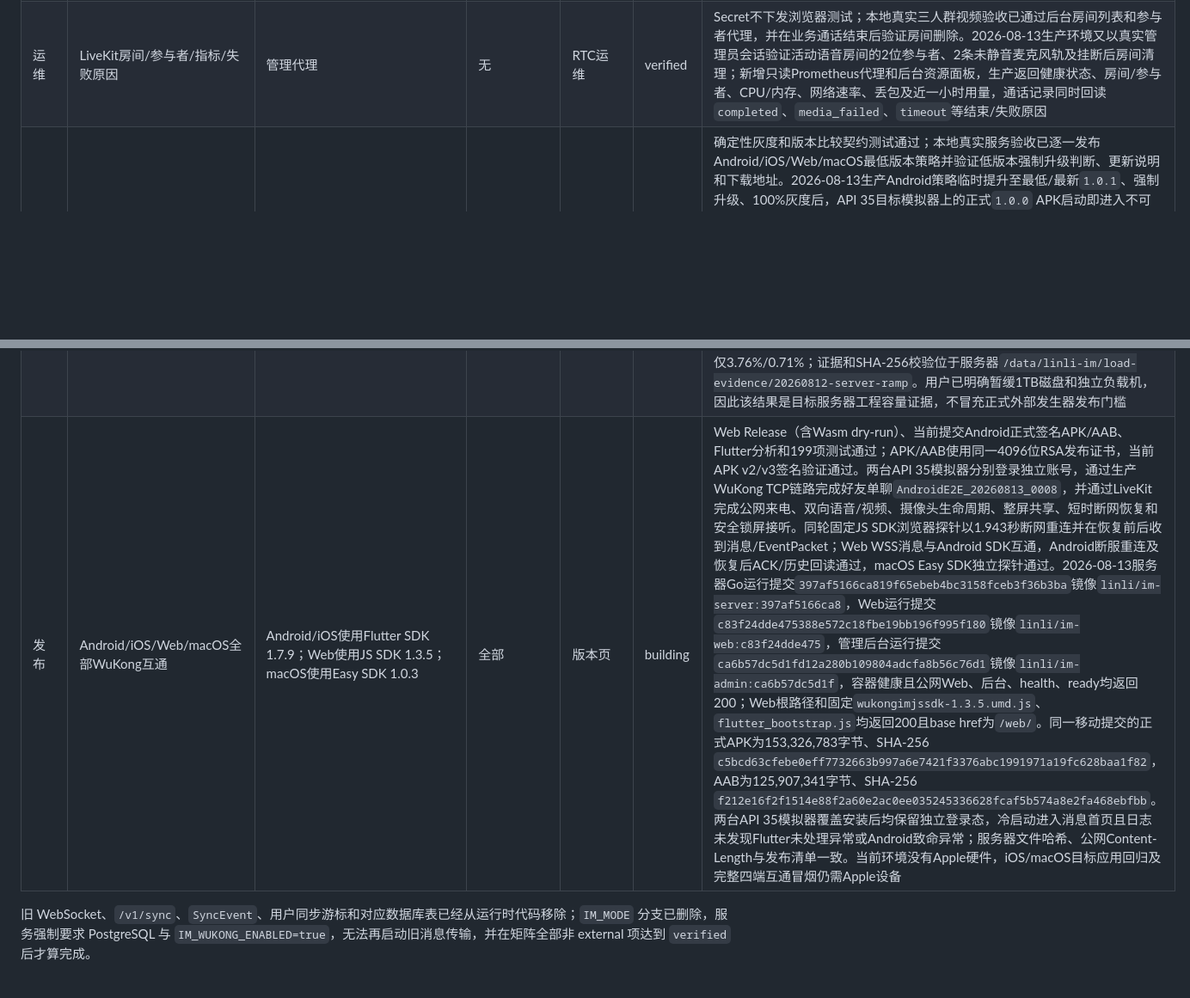
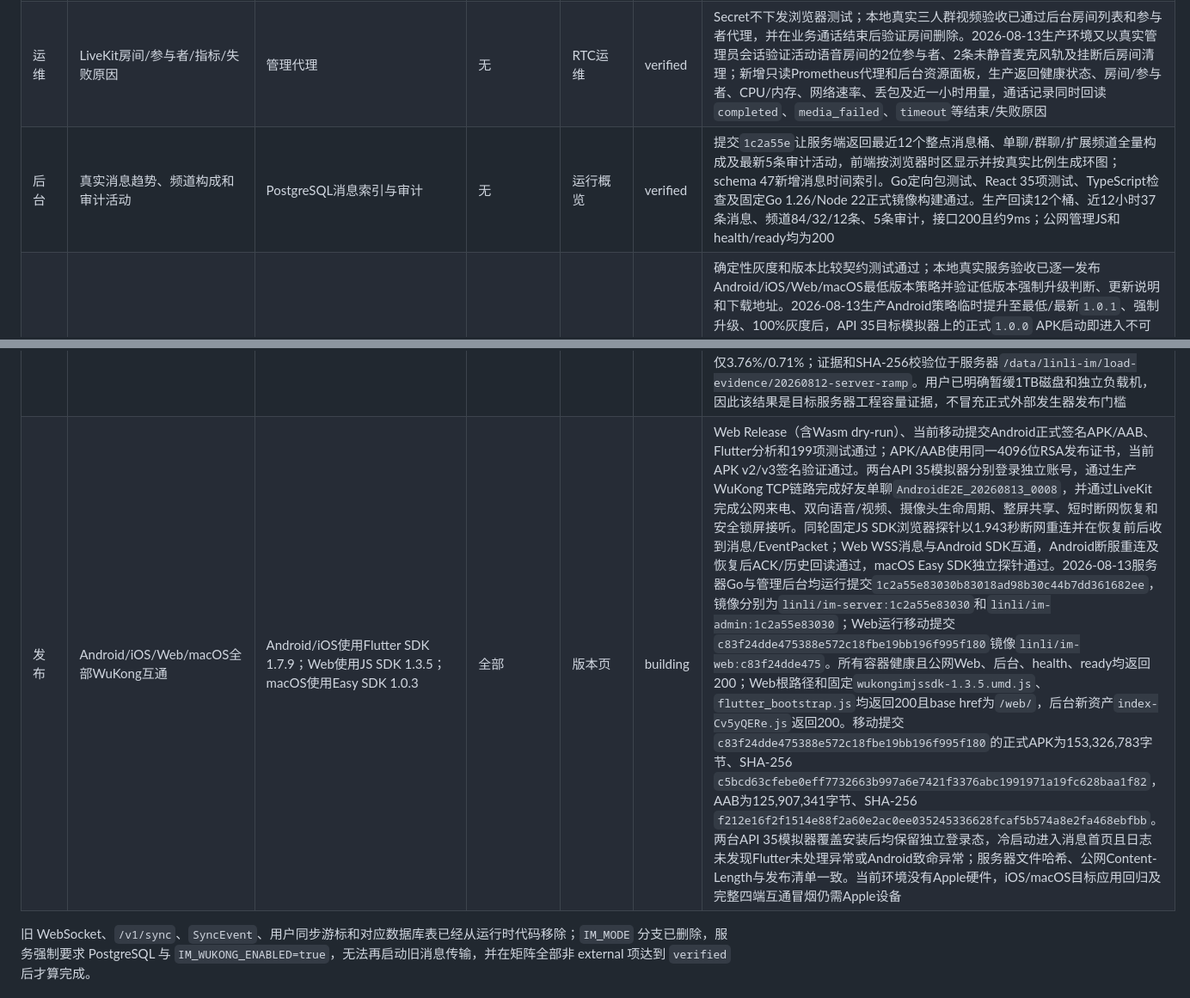
Before and after one commit to lk18554670615-coder/frogim, a Markdown page: docs/WUKONGIM_FEATURE_MATRIX.md, 2 parts joined by grey strips. Shown at 86% size. Rendered like a GitHub page; blank space fills up the shorter version.

Commit message:
docs: record admin analytics validation

```diff
--- a/docs/WUKONGIM_FEATURE_MATRIX.md
+++ b/docs/WUKONGIM_FEATURE_MATRIX.md
@@ -40,12 +40,13 @@
 | 安全 | 截屏提示 | content 1008 | iOS/Android | 事件审计 | building | Android已声明`DETECT_SCREEN_CAPTURE`并在API 35目标模拟器确认安装权限授予、Activity回调注册不再抛出SecurityException；系统API不响应ADB截图，仍待Android实体按键与iOS真机事件验收；Web/macOS明确限制提示且不伪造事件 |
 | 运维 | WuKong节点/连接/频道/消息/变量/健康 | 管理代理 | 无 | WuKong运维 | verified | Token不下发浏览器测试；真实固定容器5300 `/cluster/nodes`返回节点1001，Go代理登录后节点/插件查询成功；固定源码的 `/varz/setting` 已接入后台展示 Trace、Loki、Prometheus 与压力模式真实状态并通过本地验收。2026-08-12生产后台以平台管理员会话直接刷新并遍历20个路由，`/im-infrastructure`真实展示节点1001、版本`v2.2.5-20260422-linli.3`、连接、资源和运行开关且控制台零错误；后台健康页迁移到`/system-health`，避免与保留给API探针的`/health`冲突，直达刷新和实时接口均通过 |
 | 运维 | LiveKit房间/参与者/指标/失败原因 | 管理代理 | 无 | RTC运维 | verified | Secret不下发浏览器测试；本地真实三人群视频验收已通过后台房间列表和参与者代理，并在业务通话结束后验证房间删除。2026-08-13生产环境又以真实管理员会话验证活动语音房间的2位参与者、2条未静音麦克风轨及挂断后房间清理；新增只读Prometheus代理和后台资源面板，生产返回健康状态、房间/参与者、CPU/内存、网络速率、丢包及近一小时用量，通话记录同时回读`completed`、`media_failed`、`timeout`等结束/失败原因 |
+| 后台 | 真实消息趋势、频道构成和审计活动 | PostgreSQL消息索引与审计 | 无 | 运行概览 | verified | 提交`1c2a55e`让服务端返回最近12个整点消息桶、单聊/群聊/扩展频道全量构成及最新5条审计活动，前端按浏览器时区显示并按真实比例生成环图；schema 47新增消息时间索引。Go定向包测试、React 35项测试、TypeScript检查及固定Go 1.26/Node 22正式镜像构建通过。生产回读12个桶、近12小时37条消息、频道84/32/12条、5条审计，接口200且约9ms；公网管理JS和health/ready均为200 |
 | 运维 | 客户端最低版本/强更/灰度/说明/地址 | `/v2/config/version` | 启动检查 | 版本策略 | building | 确定性灰度和版本比较契约测试通过；本地真实服务验收已逐一发布Android/iOS/Web/macOS最低版本策略并验证低版本强制升级判断、更新说明和下载地址。2026-08-13生产Android策略临时提升至最低/最新`1.0.1`、强制升级、100%灰度后，API 35目标模拟器上的正式`1.0.0` APK启动即进入不可绕过升级页，准确显示当前/最低/最新版本、发布说明、“立即更新”和完成后重检入口。随后真实非强制`1.0.1`策略暴露应用根context不含Navigator的目标端异常；提交`96e08be`改用应用级Navigator context并增加组件回归，新正式APK在同一模拟器准确显示“发现新版本”、版本、说明、“稍后”和“去更新”，关闭后回到已登录消息首页且Flutter日志零异常。两轮验收均恢复原`1.0.0`非强制策略，公网回读`updateAvailable=false`。待iOS/Web/macOS目标端启动弹窗回归 |
 | 运维 | PostgreSQL/WuKong/MinIO备份恢复 | 受控脚本 | 无 | 状态展示 | building | 备份按WuKong冻结归档→PostgreSQL快照→恢复WuKong→MinIO镜像保证依赖顺序；2026-08-11 schema 43完整快照通过校验和/固定版本锁与隔离恢复：62张表、6张关键表、336项约束、177个WuKong文件、21个MinIO文件。2026-08-12 schema 45数据库增量复验恢复出64张表、7张关键表（含系统账号）、342项约束，恢复门禁按快照版本兼容旧备份。2026-08-13对当前发布的`20260812T203401Z`完整备份再次执行隔离容器恢复，SHA-256和固定依赖锁全部通过，恢复出61张表、7张关键表、schema 46、332项约束、166个WuKong文件和1个MinIO文件；证据保存在服务器`/data/linli-im/restore-evidence/20260813T0632Z-schema46.txt`。systemd兼容入口已删除旧双实现并委托完整脚本；故障注入证明WuKong目录缺失时非零退出、保留未完成代次且失败指标收敛。生产Domain/IP Compose均以只读textfile exporter暴露成功、失败、耗时、陈旧、残留及异地开关指标，6条备份告警、4条WuKong业务队列/失败告警及Prometheus共19条规则经promtool通过。HTTPS S3兼容异地镜像以`_COMPLETE`最后发布，下载脚本拒绝覆盖并复验marker、全量校验和及版本锁；待用户选定真实异地目标、对象锁策略并完成真实异地恢复演练 |
 | 后台 | RBAC六角色、理由、二次确认、审计 | `/v2/admin/*` | 无 | 所有写操作 | building | 服务端角色负向测试通过；37条JSON管理写路由已逐项验证缺`confirmed/reason`统一拒绝，严格body恢复通过；频道/客服/内容/版本/基础设施及旧公告/设置/风控写入均由React确认框提交理由，真实PG验证成功与失败请求理由进入`im_audits`。2026-08-12生产平台管理员登录后20个后台页面均直接刷新、真实取数且控制台零错误；开发阶段按用户要求暂不启用生产TOTP，仍待正式命名管理员与TOTP配置后最终验收 |
 | 视觉 | 四导航、主题、气泡、输入区、手势 | 现有Flutter页面 | 全局 | 无 | building | 既有四导航、主题和聊天布局保留；移动登录、移动会话、群聊、桌面双栏和图片编辑器5张Windows/Skia像素基线已固化，显式字体、固定消息时间、独立及全量并行回归均通过；真实Web及API 35 Android登录、会话、聊天输入和ACK状态截图完成目视核对，待iOS/macOS目标设备及Web浏览器分别建立目标端基线和真机对比 |
 | 视觉 | Web/macOS双栏、拖放、剪贴板、快捷键 | 现有Flutter页面 | 桌面 | 无 | building | 真实Web 1280×720双栏登录、会话、聊天信息与输入区布局通过；已实测多标签、刷新恢复、Ctrl+2、Ctrl+K、文字剪贴板、二进制图片剪贴板以及DataTransfer拖放图片的上传、ACK和渲染。官方Noto Sans SC及Noto Color Emoji均固定到上游版本/提交、SHA-256和原始OFL，Web构建将Emoji字体加入CanvasKit回退并由许可证回归测试覆盖。2026-08-13正式Edge页面复验提交`d29593c`：直播content 1006卡片保留原始`❤️`并实际渲染红色心形，双栏、频道资料和输入区无回归；提交`84a2141`再次复验同一双栏中的合并记录卡片和全宽详情页，两条摘要、来源用户与时间均准确，控制台零错误/警告。待macOS目标机同类回归 |
 | 性能 | 10k连接、1k msg/s、ACK P95/P99 | 固定协议TCP压测器 + Prometheus | 无 | 性能页 | verified | 压测器使用固定源码官方加密客户端、真实业务好友事实和PolicyPlugin，支持握手重试统计、独立业务消息对、ACK/投递零丢失及P50/P95/P99退出门禁。2026-08-12目标服务器在与公网数据完全隔离的一次性Compose项目中依次通过1,000/100、5,000/500和10,000/1,000阶梯；最终10,000/10,000连接、30,000/30,000 ACK和接收、0拒绝、0未确认、精确1,000 ACK/s，ACK P95 5.18 ms、P99 7.67 ms，Outbox/Webhook pending/failed均为0。8核归一化峰值为WuKongIM 18.91%、Go 10.71%、PostgreSQL 16.91%，公网栈采样峰值仅3.76%/0.71%；证据和SHA-256校验位于服务器`/data/linli-im/load-evidence/20260812-server-ramp`。用户已明确暂缓1TB磁盘和独立负载机，因此该结果是目标服务器工程容量证据，不冒充正式外部发生器发布门槛 |
-| 发布 | Android/iOS/Web/macOS全部WuKong互通 | Android/iOS使用Flutter SDK 1.7.9；Web使用JS SDK 1.3.5；macOS使用Easy SDK 1.0.3 | 全部 | 版本页 | building | Web Release（含Wasm dry-run）、当前提交Android正式签名APK/AAB、Flutter分析和199项测试通过；APK/AAB使用同一4096位RSA发布证书，当前APK v2/v3签名验证通过。两台API 35模拟器分别登录独立账号，通过生产WuKong TCP链路完成好友单聊`AndroidE2E_20260813_0008`，并通过LiveKit完成公网来电、双向语音/视频、摄像头生命周期、整屏共享、短时断网恢复和安全锁屏接听。同轮固定JS SDK浏览器探针以1.943秒断网重连并在恢复前后收到消息/EventPacket；Web WSS消息与Android SDK互通，Android断服重连及恢复后ACK/历史回读通过，macOS Easy SDK独立探针通过。2026-08-13服务器Go运行提交`397af5166ca819f65ebeb4bc3158fceb3f36b3ba`镜像`linli/im-server:397af5166ca8`，Web运行提交`c83f24dde475388e572c18fbe19bb196f995f180`镜像`linli/im-web:c83f24dde475`，管理后台运行提交`ca6b57dc5d1fd12a280b109804adcfa8b56c76d1`镜像`linli/im-admin:ca6b57dc5d1f`，容器健康且公网Web、后台、health、ready均返回200；Web根路径和固定`wukongimjssdk-1.3.5.umd.js`、`flutter_bootstrap.js`均返回200且base href为`/web/`。同一移动提交的正式APK为153,326,783字节、SHA-256 `c5bcd63cfebe0eff7732663b997a6e7421f3376abc1991971a19fc628baa1f82`，AAB为125,907,341字节、SHA-256 `f212e16f2f1514e88f2a60e2ac0ee035245336628fcaf5b574a8e2fa468ebfbb`。两台API 35模拟器覆盖安装后均保留独立登录态，冷启动进入消息首页且日志未发现Flutter未处理异常或Android致命异常；服务器文件哈希、公网Content-Length与发布清单一致。当前环境没有Apple硬件，iOS/macOS目标应用回归及完整四端互通冒烟仍需Apple设备 |
+| 发布 | Android/iOS/Web/macOS全部WuKong互通 | Android/iOS使用Flutter SDK 1.7.9；Web使用JS SDK 1.3.5；macOS使用Easy SDK 1.0.3 | 全部 | 版本页 | building | Web Release（含Wasm dry-run）、当前移动提交Android正式签名APK/AAB、Flutter分析和199项测试通过；APK/AAB使用同一4096位RSA发布证书，当前APK v2/v3签名验证通过。两台API 35模拟器分别登录独立账号，通过生产WuKong TCP链路完成好友单聊`AndroidE2E_20260813_0008`，并通过LiveKit完成公网来电、双向语音/视频、摄像头生命周期、整屏共享、短时断网恢复和安全锁屏接听。同轮固定JS SDK浏览器探针以1.943秒断网重连并在恢复前后收到消息/EventPacket；Web WSS消息与Android SDK互通，Android断服重连及恢复后ACK/历史回读通过，macOS Easy SDK独立探针通过。2026-08-13服务器Go与管理后台均运行提交`1c2a55e83030b83018ad98b30c44b7dd361682ee`，镜像分别为`linli/im-server:1c2a55e83030`和`linli/im-admin:1c2a55e83030`；Web运行移动提交`c83f24dde475388e572c18fbe19bb196f995f180`镜像`linli/im-web:c83f24dde475`。所有容器健康且公网Web、后台、health、ready均返回200；Web根路径和固定`wukongimjssdk-1.3.5.umd.js`、`flutter_bootstrap.js`均返回200且base href为`/web/`，后台新资产`index-Cv5yQERe.js`返回200。移动提交`c83f24dde475388e572c18fbe19bb196f995f180`的正式APK为153,326,783字节、SHA-256 `c5bcd63cfebe0eff7732663b997a6e7421f3376abc1991971a19fc628baa1f82`，AAB为125,907,341字节、SHA-256 `f212e16f2f1514e88f2a60e2ac0ee035245336628fcaf5b574a8e2fa468ebfbb`。两台API 35模拟器覆盖安装后均保留独立登录态，冷启动进入消息首页且日志未发现Flutter未处理异常或Android致命异常；服务器文件哈希、公网Content-Length与发布清单一致。当前环境没有Apple硬件，iOS/macOS目标应用回归及完整四端互通冒烟仍需Apple设备 |
 
 旧 WebSocket、`/v1/sync`、`SyncEvent`、用户同步游标和对应数据库表已经从运行时代码移除；`IM_MODE` 分支已删除，服务强制要求 PostgreSQL 与 `IM_WUKONG_ENABLED=true`，无法再启动旧消息传输，并在矩阵全部非 external 项达到 `verified` 后才算完成。
```
Also changed, not shown: docs/IM_FEATURE_MATRIX.md (+2 -2 lines).
